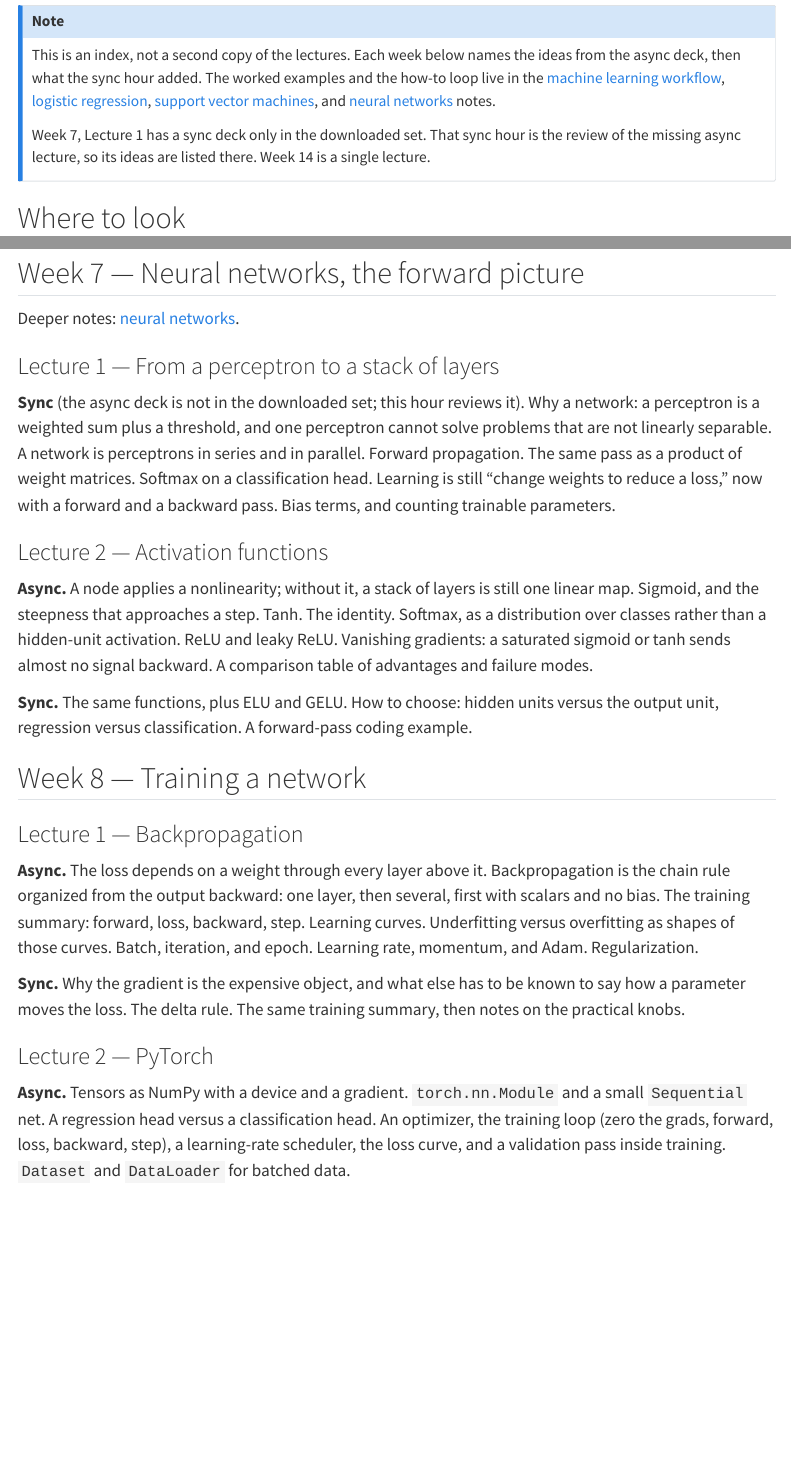
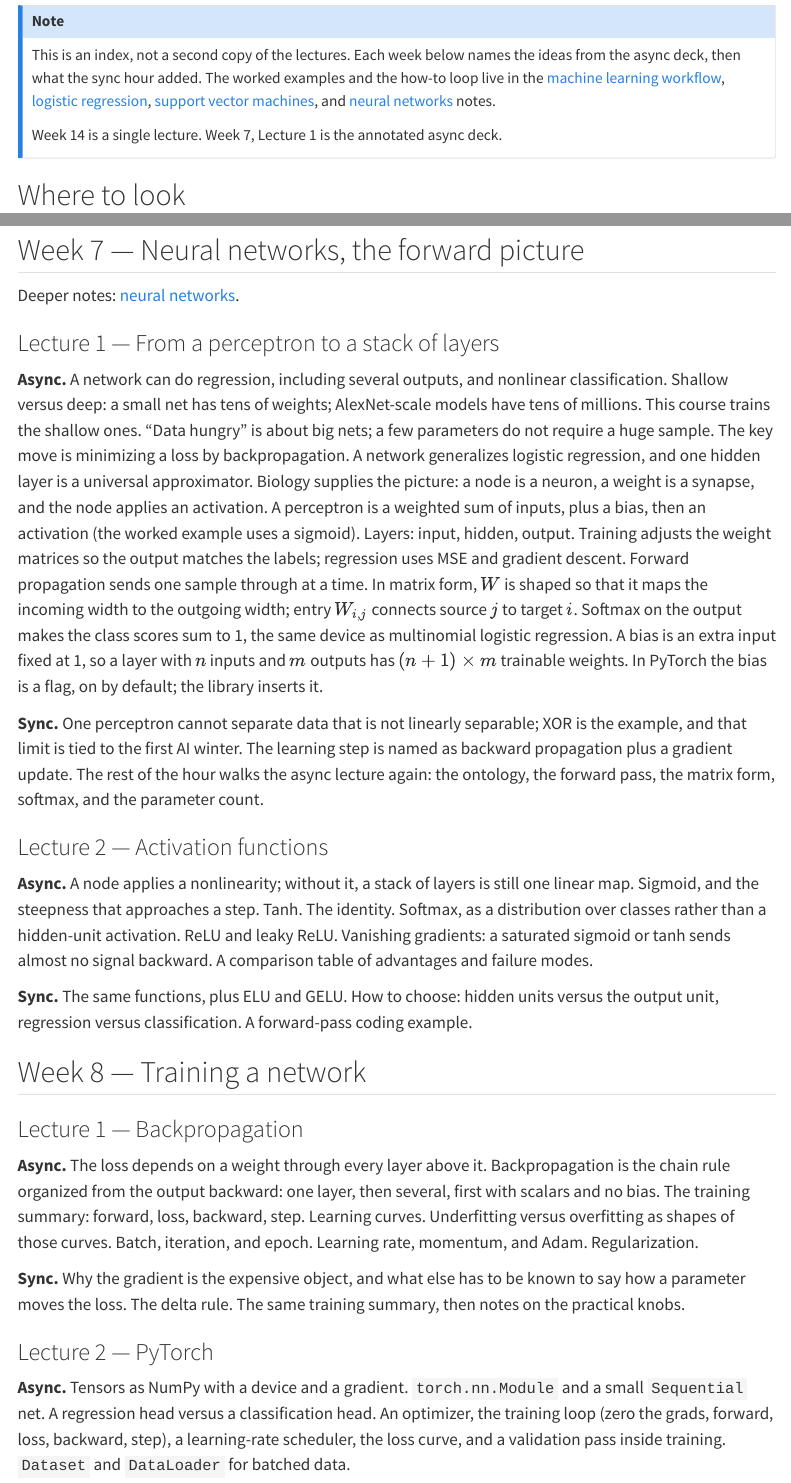
Before and after one commit to panjunbiao/cs-notes, a Quarto document (notes/lecture-concepts/index.qmd): the page in a window 1100 px wide, from 150 px down, and a second part further down, joined at a grey line. Rendered offline with R 4.5, knitr and Pandoc in place of Quarto, with nearby package versions; menus at the side of the page are left out.

Commit message:
Update index.qmd

```diff
--- a/notes/lecture-concepts/index.qmd
+++ b/notes/lecture-concepts/index.qmd
@@ -14,9 +14,7 @@ and the how-to loop live in the
 [support vector machines](../support-vector-machine/index.qmd), and
 [neural networks](../neural-networks/index.qmd) notes.
 
-Week 7, Lecture 1 has a sync deck only in the downloaded set. That sync hour
-is the review of the missing async lecture, so its ideas are listed there.
-Week 14 is a single lecture.
+Week 14 is a single lecture. Week 7, Lecture 1 is the annotated async deck.
 :::
 
 ## Where to look
@@ -222,13 +220,30 @@ Deeper notes: [neural networks](../neural-networks/index.qmd).
 
 ### Lecture 1 — From a perceptron to a stack of layers
 
-**Sync** (the async deck is not in the downloaded set; this hour reviews it).
-Why a network: a perceptron is a weighted sum plus a threshold, and one
-perceptron cannot solve problems that are not linearly separable. A network
-is perceptrons in series and in parallel. Forward propagation. The same pass
-as a product of weight matrices. Softmax on a classification head. Learning
-is still "change weights to reduce a loss," now with a forward and a backward
-pass. Bias terms, and counting trainable parameters.
+**Async.** A network can do regression, including several outputs, and
+nonlinear classification. Shallow versus deep: a small net has tens of
+weights; AlexNet-scale models have tens of millions. This course trains the
+shallow ones. "Data hungry" is about big nets; a few parameters do not
+require a huge sample. The key move is minimizing a loss by backpropagation.
+A network generalizes logistic regression, and one hidden layer is a
+universal approximator. Biology supplies the picture: a node is a neuron, a
+weight is a synapse, and the node applies an activation. A perceptron is a
+weighted sum of inputs, plus a bias, then an activation (the worked example
+uses a sigmoid). Layers: input, hidden, output. Training adjusts the weight
+matrices so the output matches the labels; regression uses MSE and gradient
+descent. Forward propagation sends one sample through at a time. In matrix
+form, $W$ is shaped so that it maps the incoming width to the outgoing
+width; entry $W_{i,j}$ connects source $j$ to target $i$. Softmax on the
+output makes the class scores sum to 1, the same device as multinomial
+logistic regression. A bias is an extra input fixed at 1, so a layer with
+$n$ inputs and $m$ outputs has $(n+1) \times m$ trainable weights. In
+PyTorch the bias is a flag, on by default; the library inserts it.
+
+**Sync.** One perceptron cannot separate data that is not linearly
+separable; XOR is the example, and that limit is tied to the first AI
+winter. The learning step is named as backward propagation plus a gradient
+update. The rest of the hour walks the async lecture again: the ontology,
+the forward pass, the matrix form, softmax, and the parameter count.
 
 ### Lecture 2 — Activation functions
 
```
